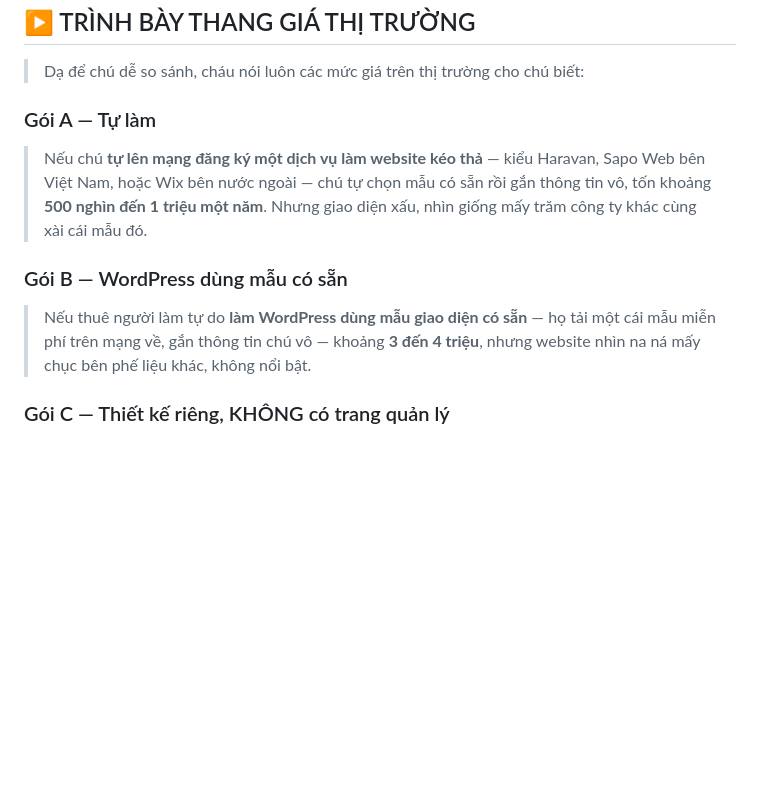
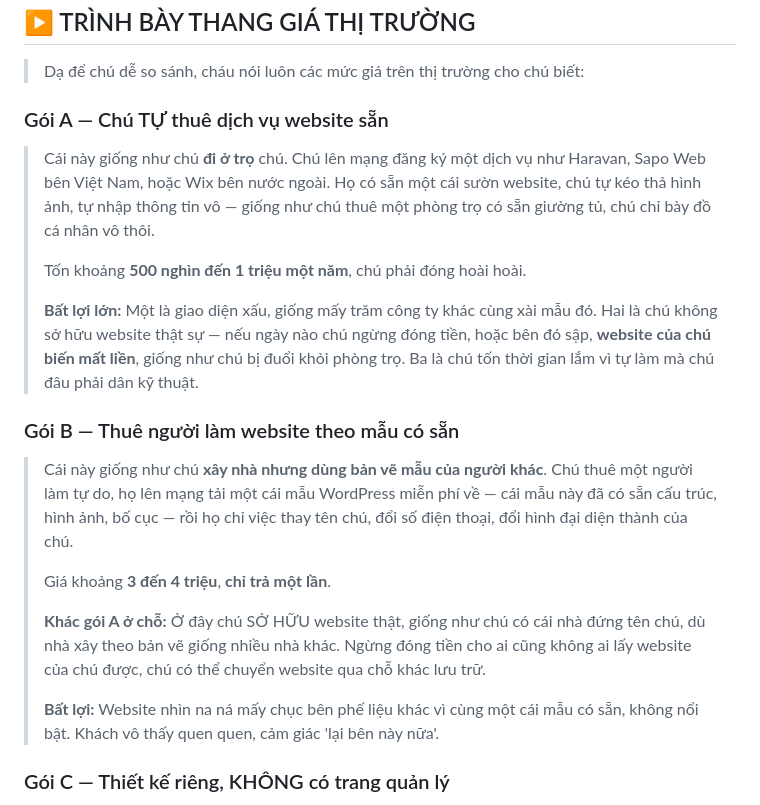
Before and after one commit to William-Sommers/scrap-webpage, a Markdown page: script.md, the part around the change. Rendered like a GitHub page; blank space fills up the shorter version.

Commit message:
Differentiate gói A (thuê website) vs B (xây theo mẫu) with house analogy

```diff
--- a/script.md
+++ b/script.md
@@ -78,13 +78,23 @@
 
 > Dạ để chú dễ so sánh, cháu nói luôn các mức giá trên thị trường cho chú biết:
 
-### Gói A — Tự làm
+### Gói A — Chú TỰ thuê dịch vụ website sẵn
 
-> Nếu chú **tự lên mạng đăng ký một dịch vụ làm website kéo thả** — kiểu Haravan, Sapo Web bên Việt Nam, hoặc Wix bên nước ngoài — chú tự chọn mẫu có sẵn rồi gắn thông tin vô, tốn khoảng **500 nghìn đến 1 triệu một năm**. Nhưng giao diện xấu, nhìn giống mấy trăm công ty khác cùng xài cái mẫu đó.
+> Cái này giống như chú **đi ở trọ** chú. Chú lên mạng đăng ký một dịch vụ như Haravan, Sapo Web bên Việt Nam, hoặc Wix bên nước ngoài. Họ có sẵn một cái sườn website, chú tự kéo thả hình ảnh, tự nhập thông tin vô — giống như chú thuê một phòng trọ có sẵn giường tủ, chú chỉ bày đồ cá nhân vô thôi.
+>
+> Tốn khoảng **500 nghìn đến 1 triệu một năm**, chú phải đóng hoài hoài.
+>
+> **Bất lợi lớn:** Một là giao diện xấu, giống mấy trăm công ty khác cùng xài mẫu đó. Hai là chú không sở hữu website thật sự — nếu ngày nào chú ngừng đóng tiền, hoặc bên đó sập, **website của chú biến mất liền**, giống như chú bị đuổi khỏi phòng trọ. Ba là chú tốn thời gian lắm vì tự làm mà chú đâu phải dân kỹ thuật.
 
-### Gói B — WordPress dùng mẫu có sẵn
+### Gói B — Thuê người làm website theo mẫu có sẵn
 
-> Nếu thuê người làm tự do **làm WordPress dùng mẫu giao diện có sẵn** — họ tải một cái mẫu miễn phí trên mạng về, gắn thông tin chú vô — khoảng **3 đến 4 triệu**, nhưng website nhìn na ná mấy chục bên phế liệu khác, không nổi bật.
+> Cái này giống như chú **xây nhà nhưng dùng bản vẽ mẫu của người khác**. Chú thuê một người làm tự do, họ lên mạng tải một cái mẫu WordPress miễn phí về — cái mẫu này đã có sẵn cấu trúc, hình ảnh, bố cục — rồi họ chỉ việc thay tên chú, đổi số điện thoại, đổi hình đại diện thành của chú.
+>
+> Giá khoảng **3 đến 4 triệu**, **chỉ trả một lần**.
+>
+> **Khác gói A ở chỗ:** Ở đây chú SỞ HỮU website thật, giống như chú có cái nhà đứng tên chú, dù nhà xây theo bản vẽ giống nhiều nhà khác. Ngừng đóng tiền cho ai cũng không ai lấy website của chú được, chú có thể chuyển website qua chỗ khác lưu trữ.
+>
+> **Bất lợi:** Website nhìn na ná mấy chục bên phế liệu khác vì cùng một cái mẫu có sẵn, không nổi bật. Khách vô thấy quen quen, cảm giác 'lại bên này nữa'.
 
 ### Gói C — Thiết kế riêng, KHÔNG có trang quản lý
 
```
